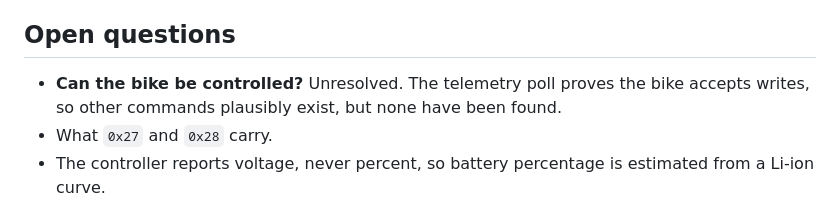
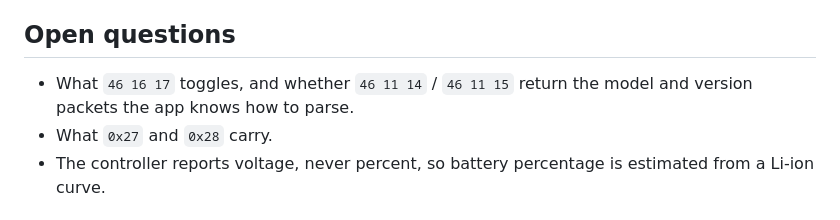
Before and after one commit to TAZERbrine/lectro-dashboard, a Markdown page: PROTOCOL.md, the part around one of its changes. Rendered like a GitHub page.

```diff
--- a/PROTOCOL.md
+++ b/PROTOCOL.md
@@ -102,7 +170,7 @@ log lines were misparsed fragments, not real packets.
 ## Open questions
 
-- **Can the bike be controlled?** Unresolved. The telemetry poll proves the bike
-  accepts writes, so other commands plausibly exist, but none have been found.
+- What `46 16 17` toggles, and whether `46 11 14` / `46 11 15` return the
+  model and version packets the app knows how to parse.
 - What `0x27` and `0x28` carry.
 - The controller reports voltage, never percent, so battery percentage is
   estimated from a Li-ion curve.
```
Also changed, not shown: other parts of PROTOCOL.md (+68 -0 lines).
